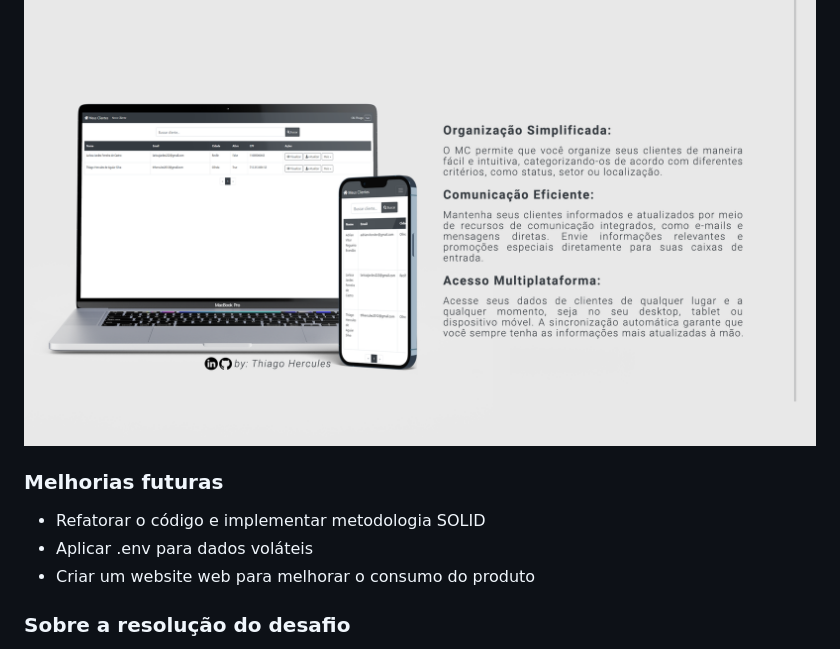
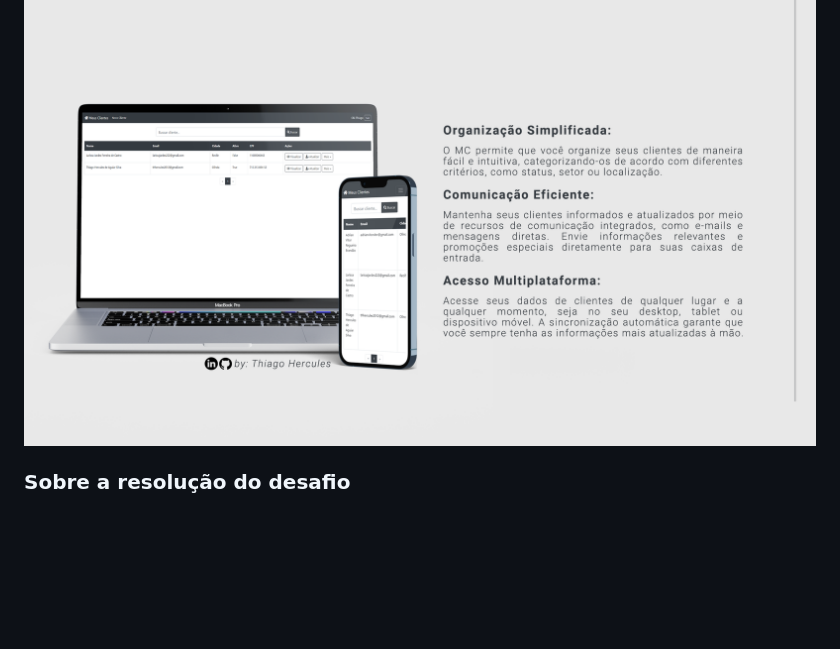
Before and after one commit to Thercules/api-django-crud, a Markdown page: README.md, the part around the change. GitHub-like rendering; blank space fills up the shorter version.

```diff
--- a/README.md
+++ b/README.md
@@ -34,11 +34,6 @@ criei o backend em Python. Utilizando o Bootstrap, prototipei a estrutura da web
 aprimorar o design da página, elevando a experiência do usuário a um novo patamar. O projeto é o resultado da união entre praticidade e criatividade, entregando uma solução eficaz e visualmente atraente.
 
 ![img](rdm-img/img2.png) <br>
-
-### Melhorias futuras
-- Refatorar o código e implementar metodologia SOLID
-- Aplicar .env para dados voláteis
-- Criar um website web para melhorar o consumo do produto
 
 ### Sobre a resolução do desafio
 O desafio proposto de desenvolver um sistema de controle de clientes foi completamente atendido, abrangendo todos os requisitos solicitados de maneira eficaz e funcional.
```
